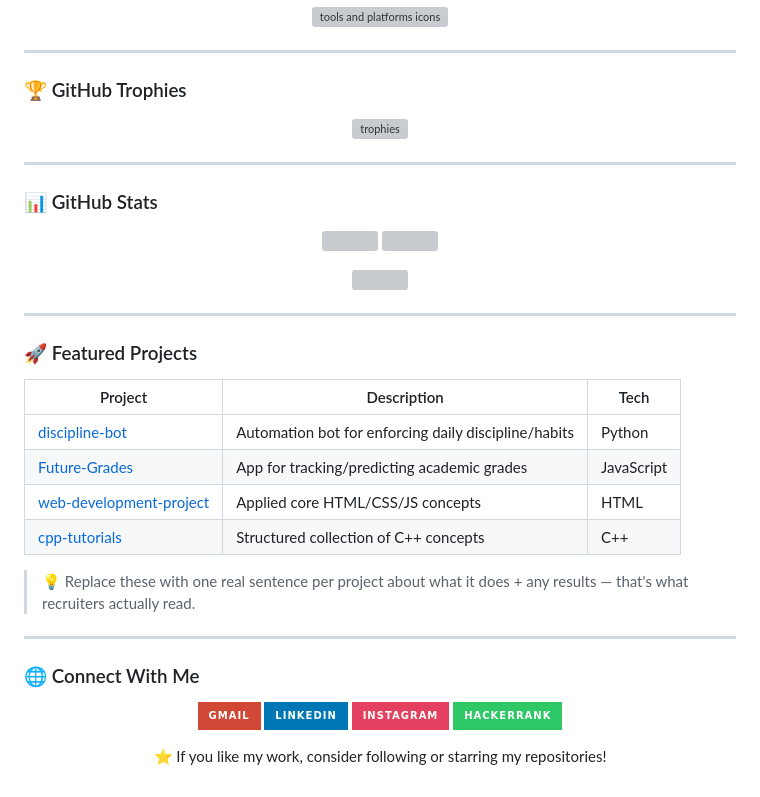
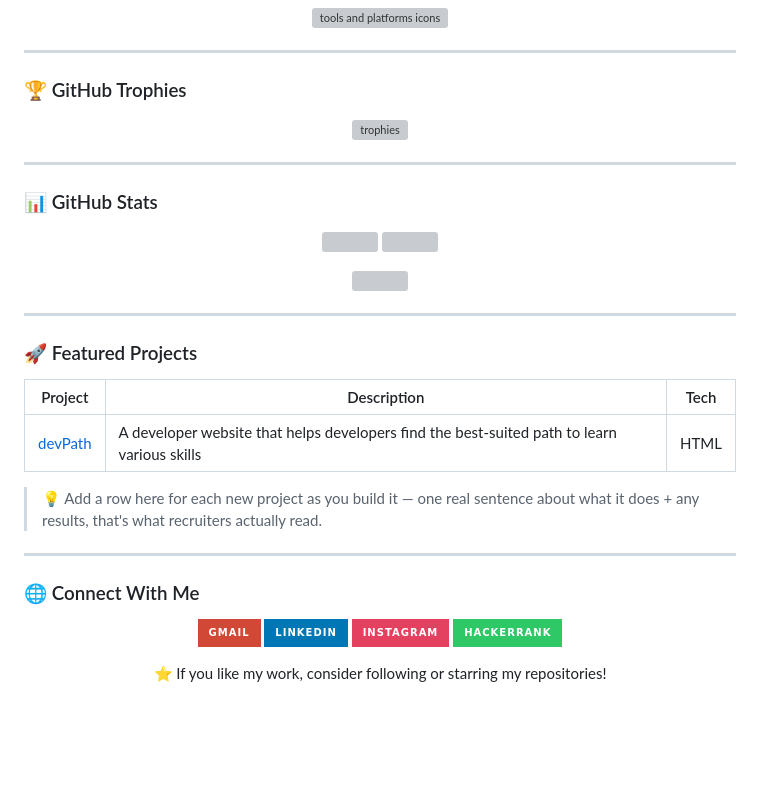
Before and after one commit to devansh012006/devansh012006, a Markdown page: README.md, the part around one of its changes. Drawn GitHub-style; badges without logos; blank space fills up the shorter version; grey boxes are pictures that could not be loaded.

```diff
--- a/README.md
+++ b/README.md
@@ -42,5 +41,4 @@
 ---
 
 ### 🏆 GitHub Trophies
-
 <p align="center">
@@ -50,5 +48,4 @@
 ---
 
 ### 📊 GitHub Stats
-
 <p align="center">
@@ -57,3 +54,2 @@
 </p>
-
 <p align="center">
@@ -66,17 +62,13 @@
 
 | Project | Description | Tech |
 |---|---|---|
-| [discipline-bot](https://github.com/Anshuman0786/discipline-bot) | Automation bot for enforcing daily discipline/habits | Python |
-| [Future-Grades](https://github.com/Anshuman0786/Future-Grades) | App for tracking/predicting academic grades | JavaScript |
-| [web-development-project](https://github.com/Anshuman0786/web-development-project) | Applied core HTML/CSS/JS concepts | HTML |
-| [cpp-tutorials](https://github.com/Anshuman0786/cpp-tutorials) | Structured collection of C++ concepts | C++ |
+| [devPath](https://github.com/devansh012006/devPath) | A developer website that helps developers find the best-suited path to learn various skills | HTML |
 
-> 💡 Replace these with one real sentence per project about what it does + any results — that's what recruiters actually read.
+> 💡 Add a row here for each new project as you build it — one real sentence about what it does + any results, that's what recruiters actually read.
 
 ---
 
 ### 🌐 Connect With Me
-
 <p align="center">
   <a href="mailto:YOUR_EMAIL_HERE"><img src="https://img.shields.io/badge/Gmail-D14836?style=for-the-badge&logo=gmail&logoColor=white" /></a>
   <a href="https://linkedin.com/in/YOUR_LINKEDIN_HERE"><img src="https://img.shields.io/badge/LinkedIn-0077B5?style=for-the-badge&logo=linkedin&logoColor=white" /></a>
```
Also changed, not shown: other parts of README.md (+5 -6 lines).
